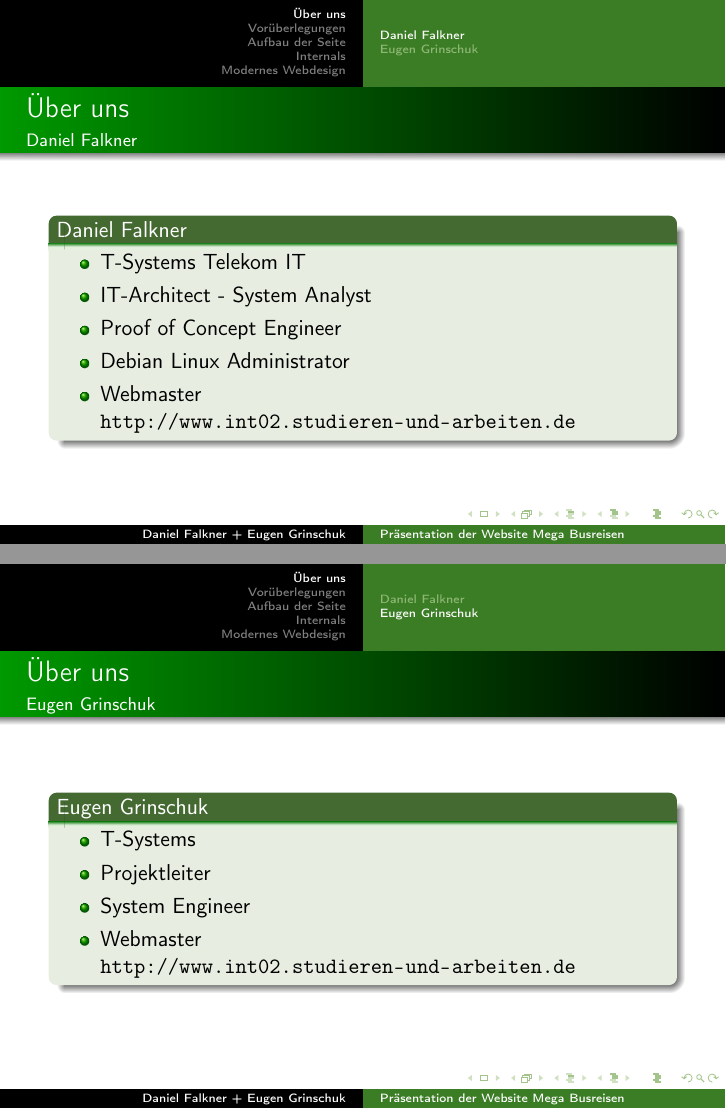
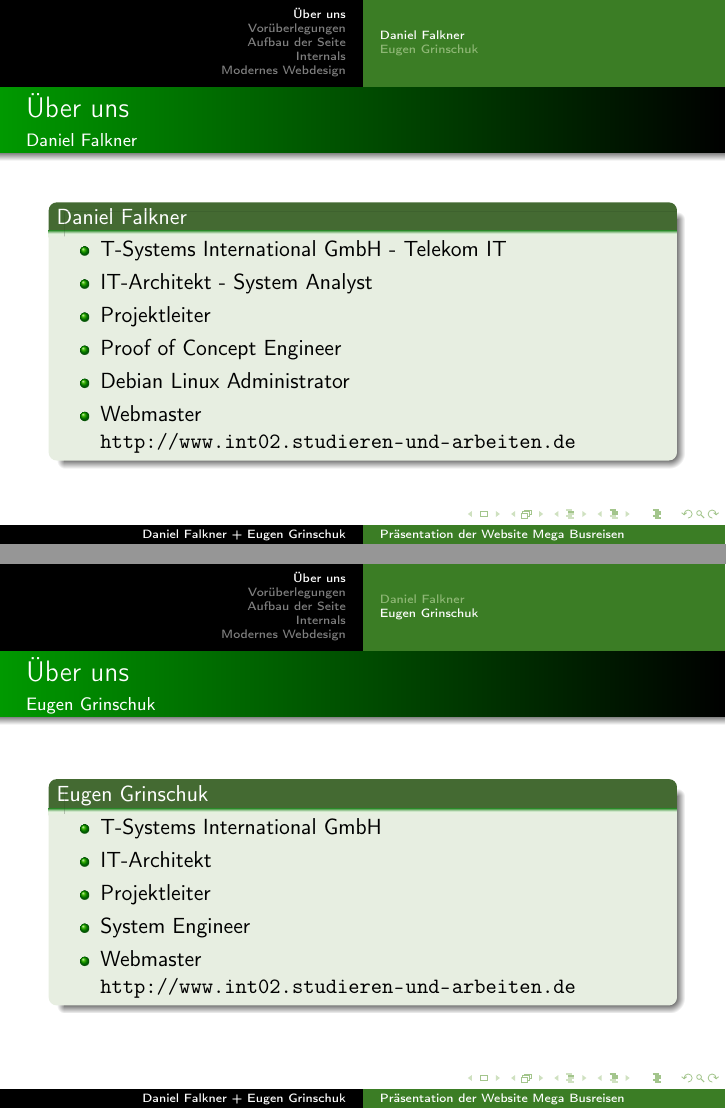
Before and after one commit to derdanu/akad-int02-beamer, LaTeX slides (akad-int02-beamer.tex): pages 4 and 5 of 39, joined at a grey line. Compiled offline with pdfLaTeX.

Commit message:
Anpassungen bei Ueber uns

```diff
--- a/akad-int02-beamer.tex
+++ b/akad-int02-beamer.tex
@@ -109,8 +109,9 @@ morestring=[b]",
   \framesubtitle{Daniel Falkner} %%Fielenuntertitel
   \begin{block}{Daniel Falkner}
 	  \begin{itemize}
-  		\item T-Systems Telekom IT
-  		\item IT-Architect - System Analyst
+  		\item T-Systems International GmbH - Telekom IT
+  		\item IT-Architekt - System Analyst
+		\item Projektleiter
 		\item Proof of Concept Engineer
   		\item Debian Linux Administrator
  		\item Webmaster \url{http://www.int02.studieren-und-arbeiten.de}
@@ -124,7 +125,8 @@ morestring=[b]",
   \framesubtitle{Eugen Grinschuk} %%Fielenuntertitel
   \begin{block}{Eugen Grinschuk}
 	  \begin{itemize}
-  		\item T-Systems
+  		\item T-Systems International GmbH
+		\item IT-Architekt
   		\item Projektleiter
   		\item System Engineer
   		\item Webmaster \url{http://www.int02.studieren-und-arbeiten.de}
```
Also changed, not shown: akad-int02-beamer-handout.pdf, akad-int02-beamer.pdf.
